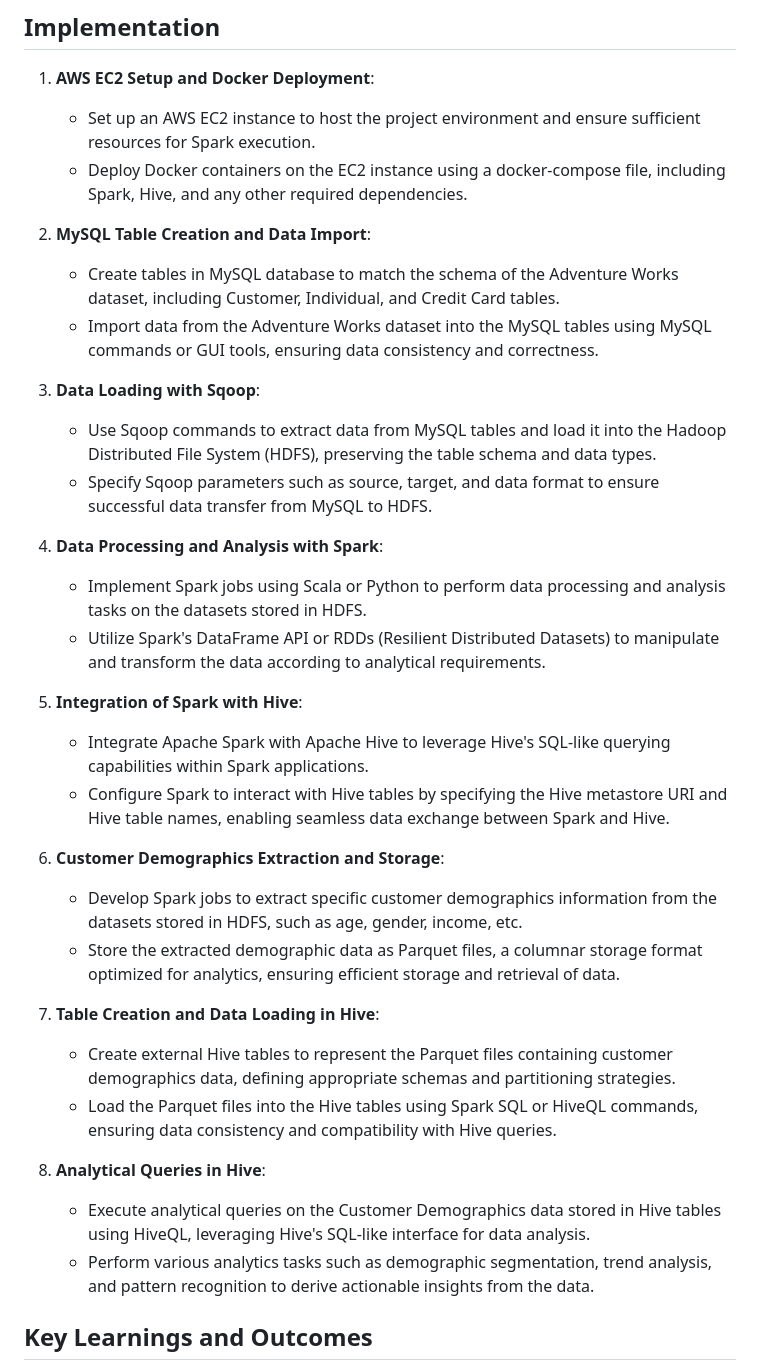
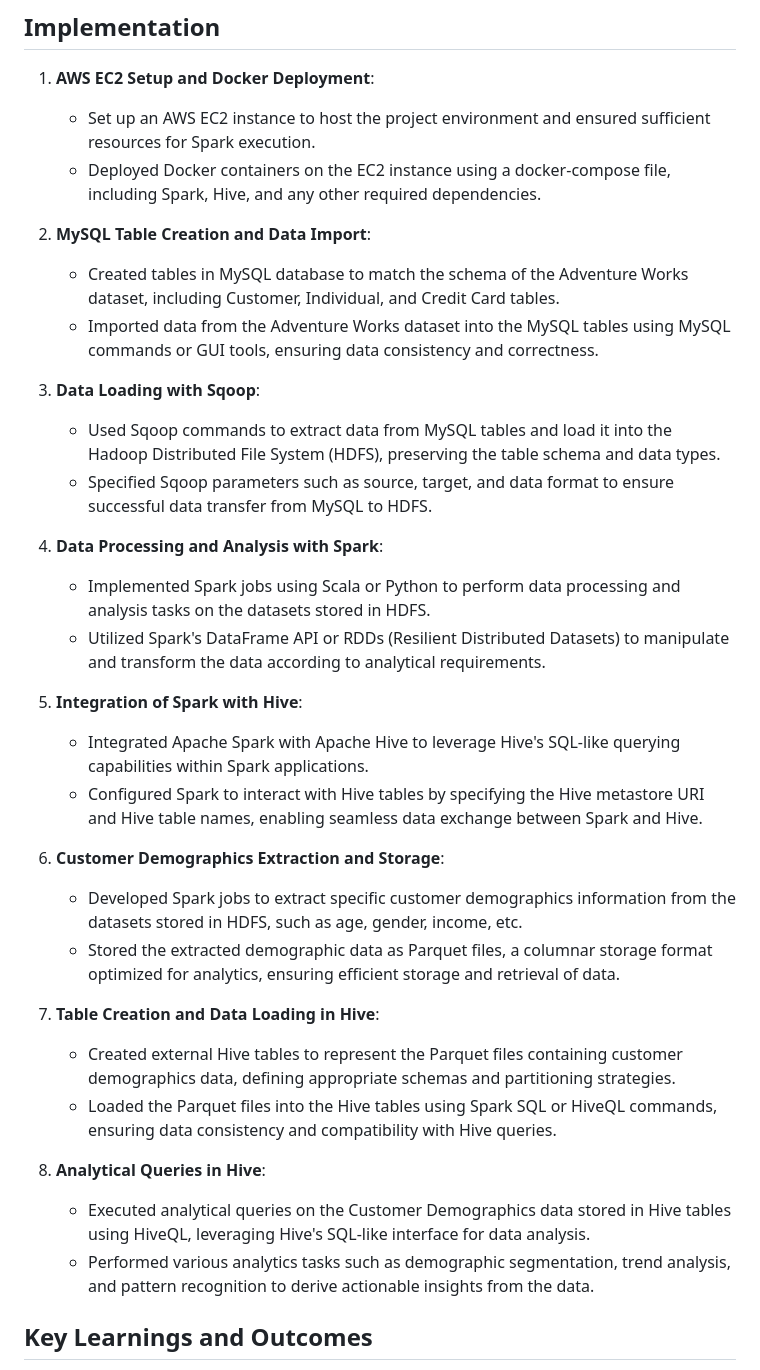
Before and after one commit to cmayen18/DataEngineeringPortfolio, a Markdown page: Projects/Exploring Analytical Capabilities: Hive Project for Customer Demographics Analytics on AWS/Readme.md, the part around the change. GitHub-like rendering.

```diff
--- a/Projects/Exploring Analytical Capabilities: Hive Project for Customer Demographics Analytics on AWS/Readme.md
+++ b/Projects/Exploring Analytical Capabilities: Hive Project for Customer Demographics Analytics on AWS/Readme.md
@@ -17,36 +17,37 @@ Explore Hive's analytical capabilities by performing analytics on Customer Demog
 ## Implementation
 
 1. **AWS EC2 Setup and Docker Deployment**:
-   - Set up an AWS EC2 instance to host the project environment and ensure sufficient resources for Spark execution.
-   - Deploy Docker containers on the EC2 instance using a docker-compose file, including Spark, Hive, and any other required dependencies.
+   - Set up an AWS EC2 instance to host the project environment and ensured sufficient resources for Spark execution.
+   - Deployed Docker containers on the EC2 instance using a docker-compose file, including Spark, Hive, and any other required dependencies.
 
 2. **MySQL Table Creation and Data Import**:
-   - Create tables in MySQL database to match the schema of the Adventure Works dataset, including Customer, Individual, and Credit Card tables.
-   - Import data from the Adventure Works dataset into the MySQL tables using MySQL commands or GUI tools, ensuring data consistency and correctness.
+   - Created tables in MySQL database to match the schema of the Adventure Works dataset, including Customer, Individual, and Credit Card tables.
+   - Imported data from the Adventure Works dataset into the MySQL tables using MySQL commands or GUI tools, ensuring data consistency and correctness.
 
 3. **Data Loading with Sqoop**:
-   - Use Sqoop commands to extract data from MySQL tables and load it into the Hadoop Distributed File System (HDFS), preserving the table schema and data types.
-   - Specify Sqoop parameters such as source, target, and data format to ensure successful data transfer from MySQL to HDFS.
+   - Used Sqoop commands to extract data from MySQL tables and load it into the Hadoop Distributed File System (HDFS), preserving the table schema and data types.
+   - Specified Sqoop parameters such as source, target, and data format to ensure successful data transfer from MySQL to HDFS.
 
 4. **Data Processing and Analysis with Spark**:
-   - Implement Spark jobs using Scala or Python to perform data processing and analysis tasks on the datasets stored in HDFS.
-   - Utilize Spark's DataFrame API or RDDs (Resilient Distributed Datasets) to manipulate and transform the data according to analytical requirements.
+   - Implemented Spark jobs using Scala or Python to perform data processing and analysis tasks on the datasets stored in HDFS.
+   - Utilized Spark's DataFrame API or RDDs (Resilient Distributed Datasets) to manipulate and transform the data according to analytical requirements.
 
 5. **Integration of Spark with Hive**:
-   - Integrate Apache Spark with Apache Hive to leverage Hive's SQL-like querying capabilities within Spark applications.
-   - Configure Spark to interact with Hive tables by specifying the Hive metastore URI and Hive table names, enabling seamless data exchange between Spark and Hive.
+   - Integrated Apache Spark with Apache Hive to leverage Hive's SQL-like querying capabilities within Spark applications.
+   - Configured Spark to interact with Hive tables by specifying the Hive metastore URI and Hive table names, enabling seamless data exchange between Spark and Hive.
 
 6. **Customer Demographics Extraction and Storage**:
-   - Develop Spark jobs to extract specific customer demographics information from the datasets stored in HDFS, such as age, gender, income, etc.
-   - Store the extracted demographic data as Parquet files, a columnar storage format optimized for analytics, ensuring efficient storage and retrieval of data.
+   - Developed Spark jobs to extract specific customer demographics information from the datasets stored in HDFS, such as age, gender, income, etc.
+   - Stored the extracted demographic data as Parquet files, a columnar storage format optimized for analytics, ensuring efficient storage and retrieval of data.
 
 7. **Table Creation and Data Loading in Hive**:
-   - Create external Hive tables to represent the Parquet files containing customer demographics data, defining appropriate schemas and partitioning strategies.
-   - Load the Parquet files into the Hive tables using Spark SQL or HiveQL commands, ensuring data consistency and compatibility with Hive queries.
+   - Created external Hive tables to represent the Parquet files containing customer demographics data, defining appropriate schemas and partitioning strategies.
+   - Loaded the Parquet files into the Hive tables using Spark SQL or HiveQL commands, ensuring data consistency and compatibility with Hive queries.
 
 8. **Analytical Queries in Hive**:
-   - Execute analytical queries on the Customer Demographics data stored in Hive tables using HiveQL, leveraging Hive's SQL-like interface for data analysis.
-   - Perform various analytics tasks such as demographic segmentation, trend analysis, and pattern recognition to derive actionable insights from the data.
+   - Executed analytical queries on the Customer Demographics data stored in Hive tables using HiveQL, leveraging Hive's SQL-like interface for data analysis.
+   - Performed various analytics tasks such as demographic segmentation, trend analysis, and pattern recognition to derive actionable insights from the data.
+
 
 ## Key Learnings and Outcomes
 
```
